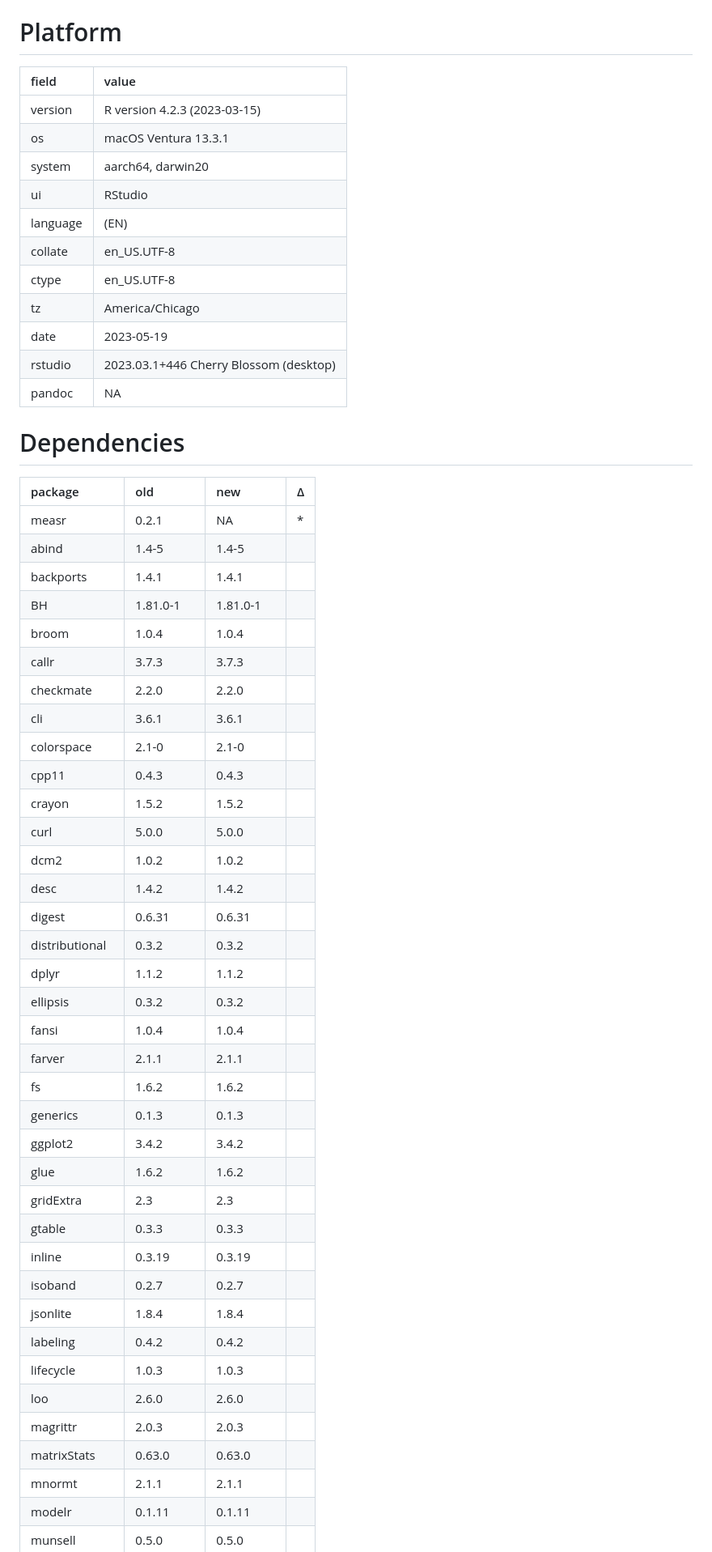
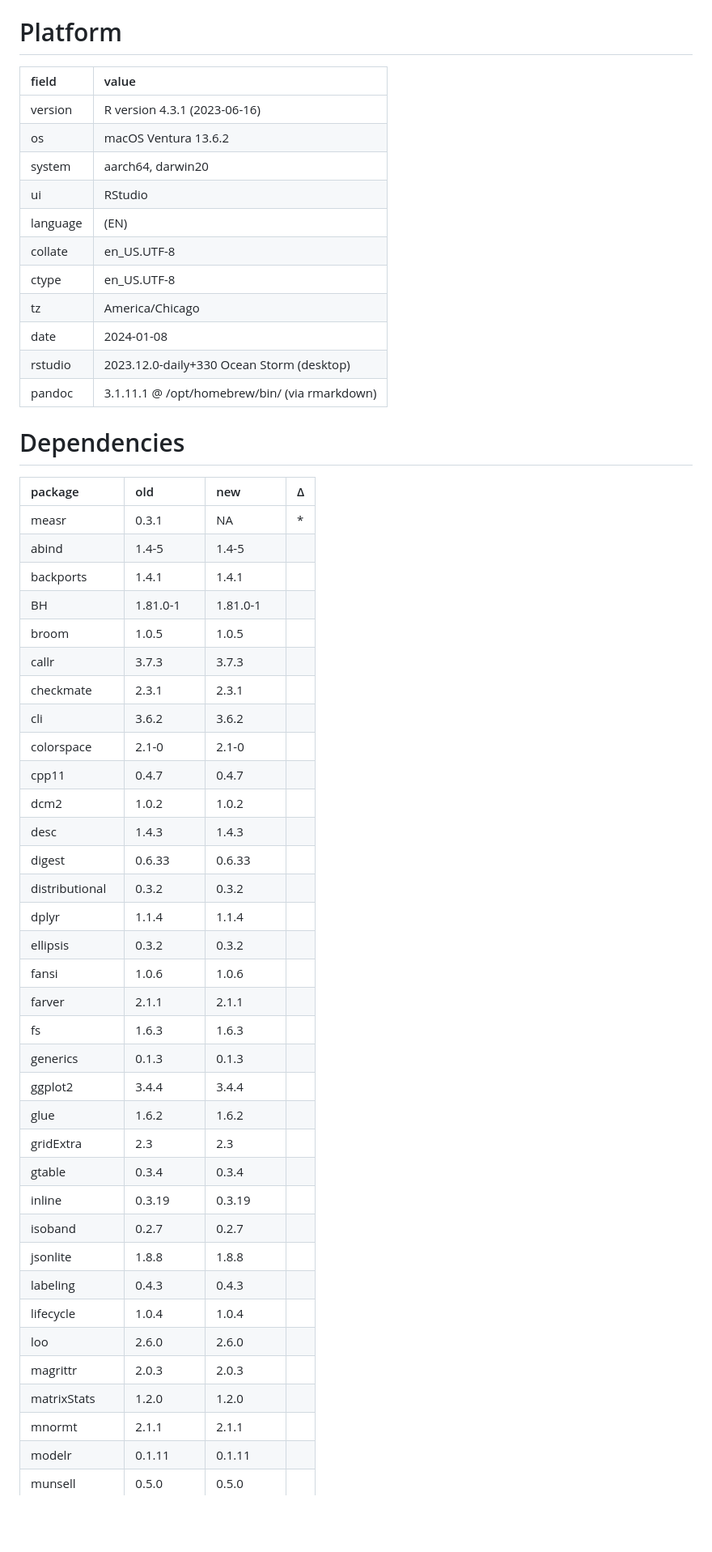
Before and after one commit to wjakethompson/measr, a Markdown page: revdep/README.md, the part around the change printed below. Shown: that part at 81% size. GitHub-like rendering; blank space fills up the shorter version.

Commit message:
run revdep

```diff
--- a/revdep/README.md
+++ b/revdep/README.md
@@ -1,57 +1,55 @@
 # Platform
 
-|field    |value                                  |
-|:--------|:--------------------------------------|
-|version  |R version 4.2.3 (2023-03-15)           |
-|os       |macOS Ventura 13.3.1                   |
-|system   |aarch64, darwin20                      |
-|ui       |RStudio                                |
-|language |(EN)                                   |
-|collate  |en_US.UTF-8                            |
-|ctype    |en_US.UTF-8                            |
-|tz       |America/Chicago                        |
-|date     |2023-05-19                             |
-|rstudio  |2023.03.1+446 Cherry Blossom (desktop) |
-|pandoc   |NA                                     |
+|field    |value                                         |
+|:--------|:---------------------------------------------|
+|version  |R version 4.3.1 (2023-06-16)                  |
+|os       |macOS Ventura 13.6.2                          |
+|system   |aarch64, darwin20                             |
+|ui       |RStudio                                       |
+|language |(EN)                                          |
+|collate  |en_US.UTF-8                                   |
+|ctype    |en_US.UTF-8                                   |
+|tz       |America/Chicago                               |
+|date     |2024-01-08                                    |
+|rstudio  |2023.12.0-daily+330 Ocean Storm (desktop)     |
+|pandoc   |3.1.11.1 @ /opt/homebrew/bin/ (via rmarkdown) |
 
 # Dependencies
 
 |package        |old        |new        |Δ  |
 |:--------------|:----------|:----------|:--|
-|measr          |0.2.1      |NA         |*  |
+|measr          |0.3.1      |NA         |*  |
 |abind          |1.4-5      |1.4-5      |   |
 |backports      |1.4.1      |1.4.1      |   |
 |BH             |1.81.0-1   |1.81.0-1   |   |
-|broom          |1.0.4      |1.0.4      |   |
+|broom          |1.0.5      |1.0.5      |   |
 |callr          |3.7.3      |3.7.3      |   |
-|checkmate      |2.2.0      |2.2.0      |   |
-|cli            |3.6.1      |3.6.1      |   |
+|checkmate      |2.3.1      |2.3.1      |   |
+|cli            |3.6.2      |3.6.2      |   |
 |colorspace     |2.1-0      |2.1-0      |   |
-|cpp11          |0.4.3      |0.4.3      |   |
-|crayon         |1.5.2      |1.5.2      |   |
-|curl           |5.0.0      |5.0.0      |   |
+|cpp11          |0.4.7      |0.4.7      |   |
 |dcm2           |1.0.2      |1.0.2      |   |
-|desc           |1.4.2      |1.4.2      |   |
-|digest         |0.6.31     |0.6.31     |   |
+|desc           |1.4.3      |1.4.3      |   |
+|digest         |0.6.33     |0.6.33     |   |
 |distributional |0.3.2      |0.3.2      |   |
-|dplyr          |1.1.2      |1.1.2      |   |
+|dplyr          |1.1.4      |1.1.4      |   |
 |ellipsis       |0.3.2      |0.3.2      |   |
-|fansi          |1.0.4      |1.0.4      |   |
+|fansi          |1.0.6      |1.0.6      |   |
 |farver         |2.1.1      |2.1.1      |   |
-|fs             |1.6.2      |1.6.2      |   |
+|fs             |1.6.3      |1.6.3      |   |
 |generics       |0.1.3      |0.1.3      |   |
-|ggplot2        |3.4.2      |3.4.2      |   |
+|ggplot2        |3.4.4      |3.4.4      |   |
 |glue           |1.6.2      |1.6.2      |   |
 |gridExtra      |2.3        |2.3        |   |
-|gtable         |0.3.3      |0.3.3      |   |
+|gtable         |0.3.4      |0.3.4      |   |
 |inline         |0.3.19     |0.3.19     |   |
 |isoband        |0.2.7      |0.2.7      |   |
-|jsonlite       |1.8.4      |1.8.4      |   |
-|labeling       |0.4.2      |0.4.2      |   |
-|lifecycle      |1.0.3      |1.0.3      |   |
+|jsonlite       |1.8.8      |1.8.8      |   |
+|labeling       |0.4.3      |0.4.3      |   |
+|lifecycle      |1.0.4      |1.0.4      |   |
 |loo            |2.6.0      |2.6.0      |   |
 |magrittr       |2.0.3      |2.0.3      |   |
-|matrixStats    |0.63.0     |0.63.0     |   |
+|matrixStats    |1.2.0      |1.2.0      |   |
 |mnormt         |2.1.1      |2.1.1      |   |
 |modelr         |0.1.11     |0.1.11     |   |
 |munsell        |0.5.0      |0.5.0      |   |
```
Also changed, not shown: other parts of revdep/README.md (+20 -22 lines).
